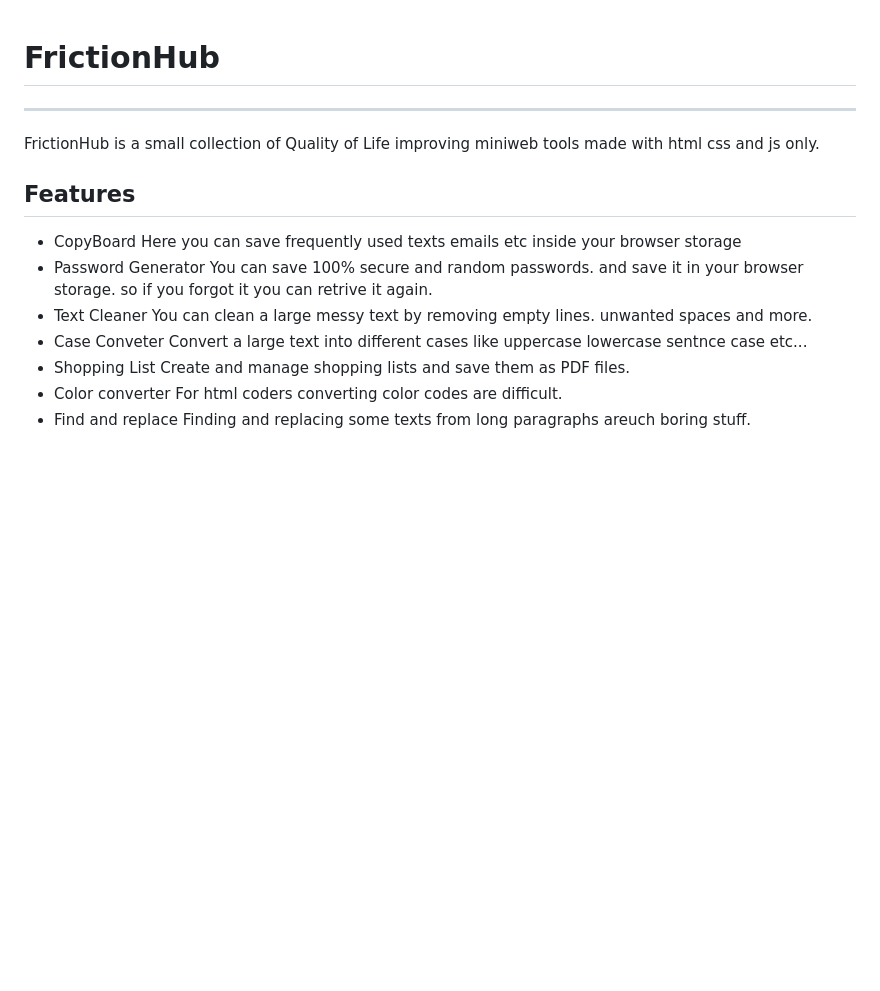
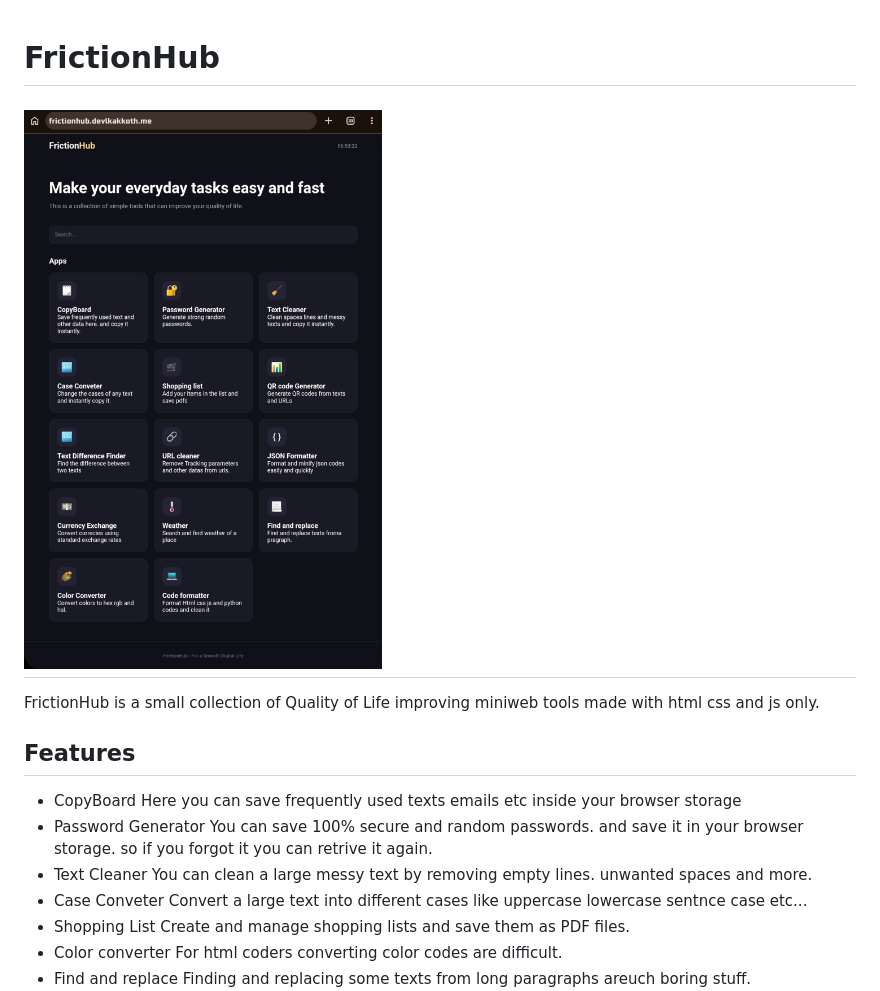
Before and after one commit to dev-l-k/FrictionHub, a Markdown page: README.md, the part around the change. Rendered like a GitHub page; pictures changed too: assets/1.jpg (added); blank space fills up the shorter version.

```diff
--- a/README.md
+++ b/README.md
@@ -1,5 +1,6 @@
 # FrictionHub
 
+![Image](assets/1.jpg)
 ---
 FrictionHub is a small collection of Quality of Life improving miniweb tools made with html css and js only.
 
```
